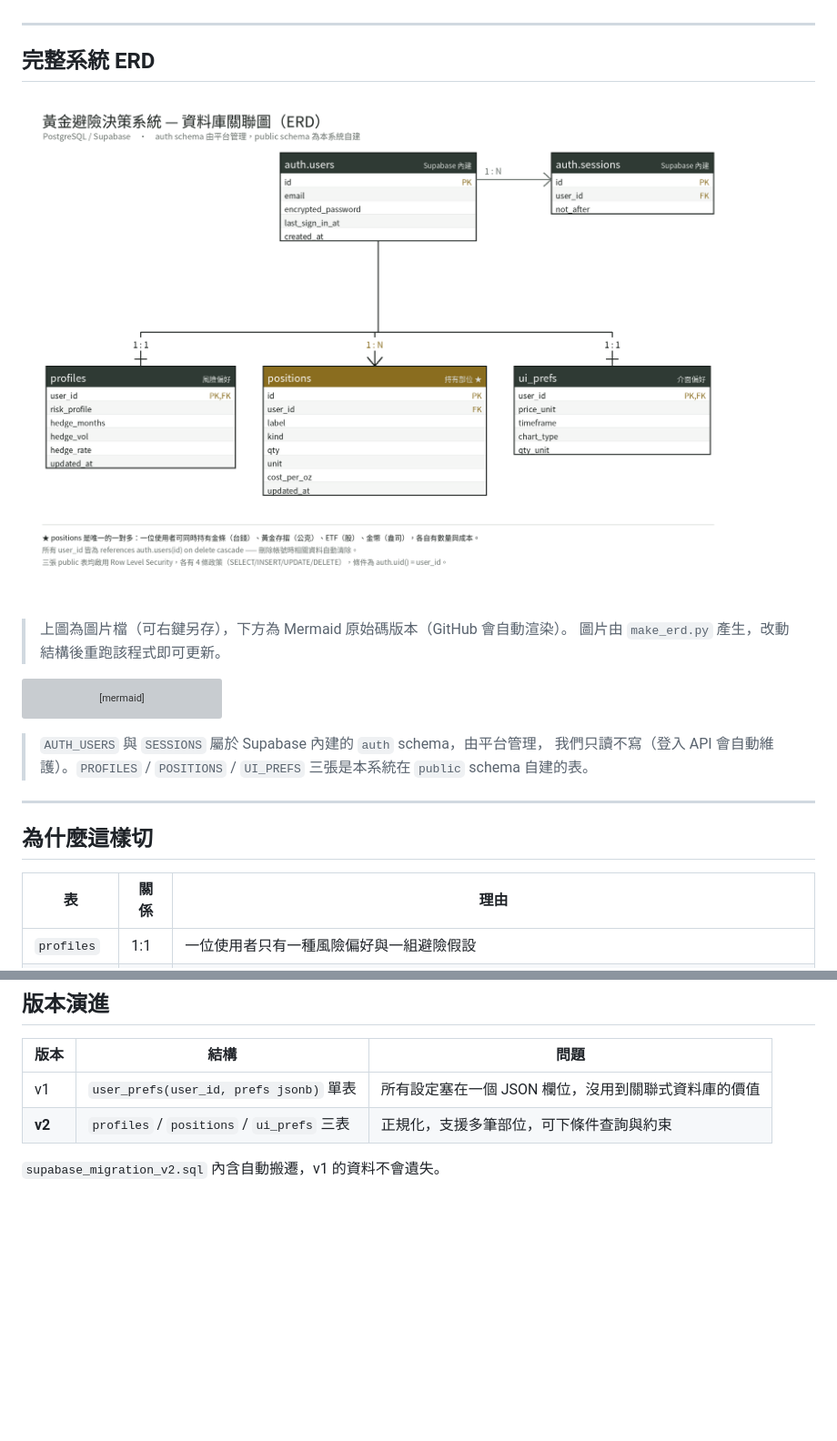
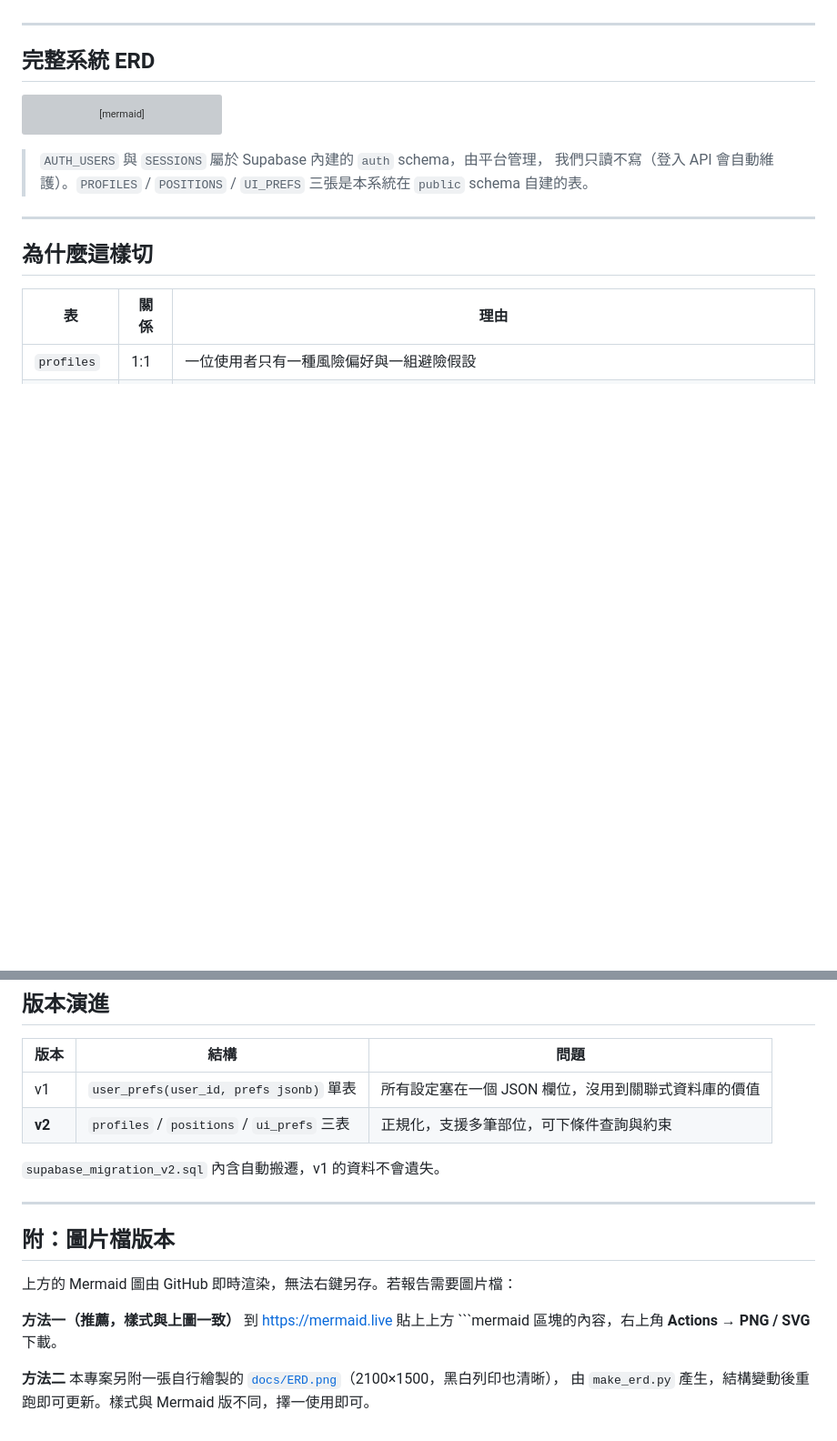
Before and after one commit to lilianlee1025-eng/GoldHedging, a Markdown page: ERD.md, 2 parts joined by grey strips. Shown at 91% size. Drawn GitHub-style; blank space fills up the shorter version; grey boxes are pictures that could not be loaded.

Commit message:
ERD.md 改回以 Mermaid 圖為主，自繪 PNG 降為附錄

````diff
--- a/ERD.md
+++ b/ERD.md
@@ -5,11 +5,6 @@
 ---
 
 ## 完整系統 ERD
-
-![資料庫關聯圖](docs/ERD.png)
-
-> 上圖為圖片檔（可右鍵另存），下方為 Mermaid 原始碼版本（GitHub 會自動渲染）。
-> 圖片由 `make_erd.py` 產生，改動結構後重跑該程式即可更新。
 
 
 ```mermaid
@@ -137,3 +132,16 @@ create policy "own_select" on public.positions
 | **v2** | `profiles` / `positions` / `ui_prefs` 三表 | 正規化，支援多筆部位，可下條件查詢與約束 |
 
 `supabase_migration_v2.sql` 內含自動搬遷，v1 的資料不會遺失。
+
+---
+
+## 附：圖片檔版本
+
+上方的 Mermaid 圖由 GitHub 即時渲染，無法右鍵另存。若報告需要圖片檔：
+
+**方法一（推薦，樣式與上圖一致）**
+到 https://mermaid.live 貼上上方 ```mermaid 區塊的內容，右上角 **Actions → PNG / SVG** 下載。
+
+**方法二**
+本專案另附一張自行繪製的 [`docs/ERD.png`](docs/ERD.png)（2100×1500，黑白列印也清晰），
+由 `make_erd.py` 產生，結構變動後重跑即可更新。樣式與 Mermaid 版不同，擇一使用即可。
````
